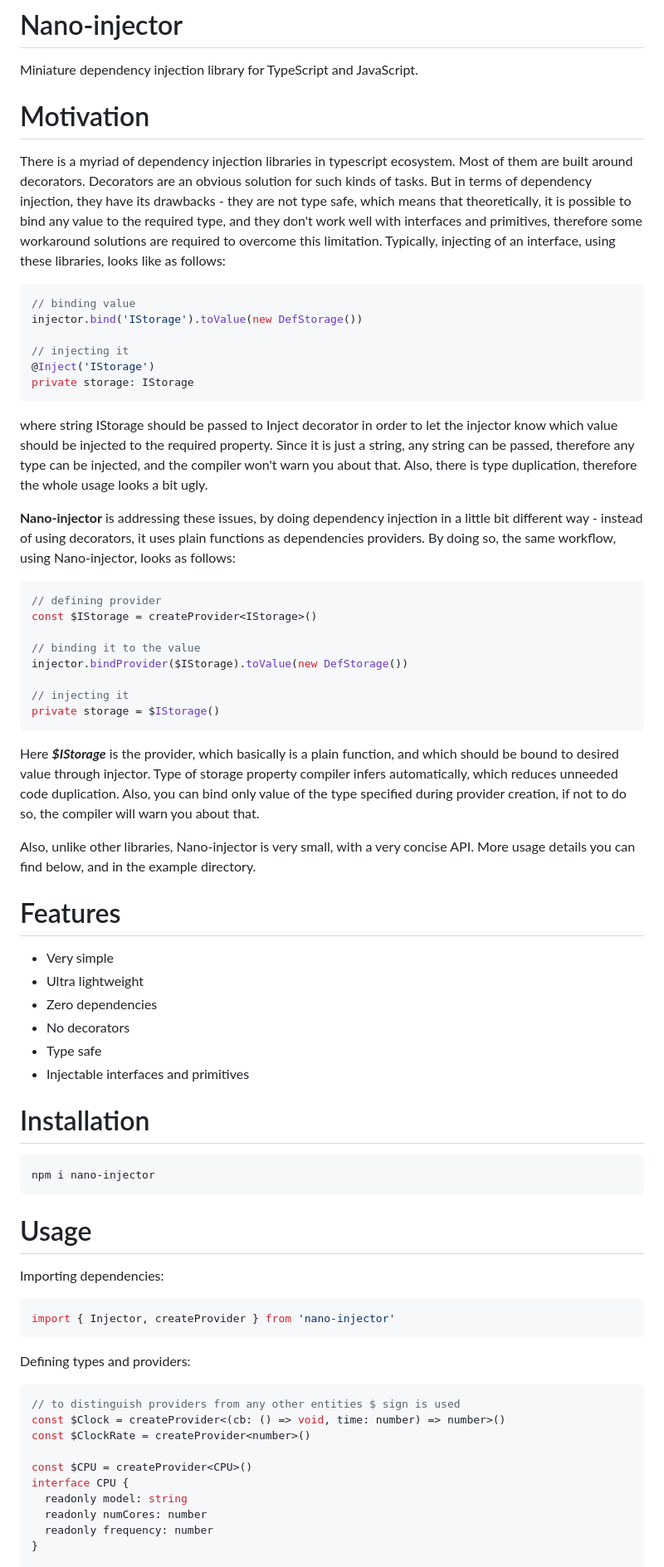
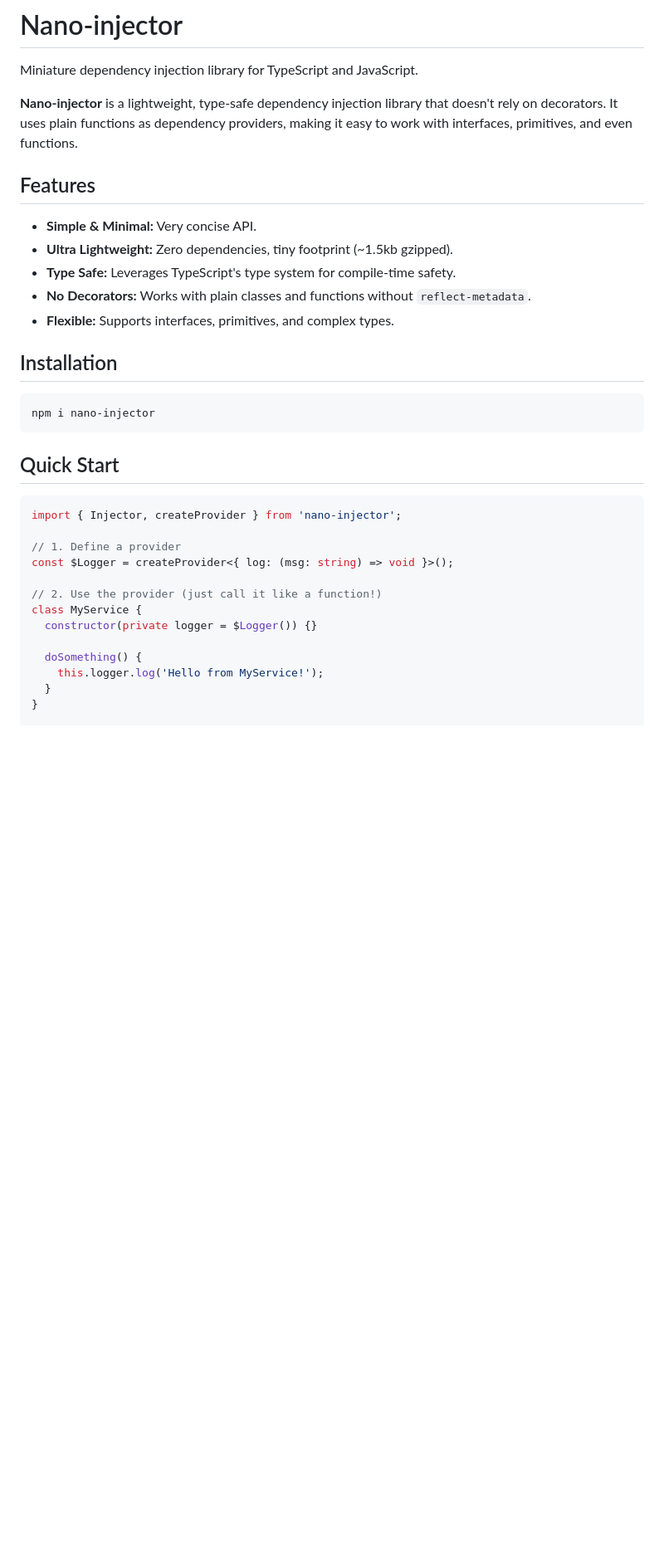
Before and after one commit to protoukr/nano-injector, a Markdown page: README.md, the part around one of its changes. Shown at 83% size. GitHub-like rendering; blank space fills up the shorter version.

````diff
--- a/README.md
+++ b/README.md
@@ -2,75 +2,36 @@
 
 Miniature dependency injection library for TypeScript and JavaScript.
 
-# Motivation
+**Nano-injector** is a lightweight, type-safe dependency injection library that doesn't rely on decorators. It uses plain functions as dependency providers, making it easy to work with interfaces, primitives, and even functions.
 
-There is a myriad of dependency injection libraries in typescript ecosystem. Most of them are built around decorators.
-Decorators are an obvious solution for such kinds of tasks. But in terms of dependency injection, they have its
-drawbacks - they are not type safe, which means that theoretically, it is possible to bind any value to the required type,
-and they don't work well with interfaces and primitives, therefore some workaround solutions are required to overcome
-this limitation.
-Typically, injecting of an interface, using these libraries, looks like as follows:
-```typescript
-// binding value
-injector.bind('IStorage').toValue(new DefStorage())
+## Features
 
-// injecting it
-@Inject('IStorage')
-private storage: IStorage
-```
-where string IStorage should be passed to Inject decorator in order to let the injector know which value should be injected
-to the required property. Since it is just a string, any string can be passed, therefore any type can be injected,
-and the compiler won't warn you about that. Also, there is type duplication, therefore the whole usage looks a bit ugly.
+- **Simple & Minimal:** Very concise API.
+- **Ultra Lightweight:** Zero dependencies, tiny footprint (~1.5kb gzipped).
+- **Type Safe:** Leverages TypeScript's type system for compile-time safety.
+- **No Decorators:** Works with plain classes and functions without `reflect-metadata`.
+- **Flexible:** Supports interfaces, primitives, and complex types.
 
-**Nano-injector** is addressing these issues, by doing dependency injection in a little bit different way - instead of using
-decorators, it uses plain functions as dependencies providers. By doing so, the same workflow, using Nano-injector,
-looks as follows:
+## Installation
 
-```typescript
-// defining provider
-const $IStorage = createProvider<IStorage>()
-
-// binding it to the value
-injector.bindProvider($IStorage).toValue(new DefStorage())
-
-// injecting it
-private storage = $IStorage()
-```
-Here _**$IStorage**_ is the provider, which basically is a plain function, and which should be bound to desired value through
-injector. Type of storage property compiler infers automatically, which reduces unneeded code duplication. Also, you can bind only
-value of the type specified during provider creation, if not to do so, the compiler will warn you about that.
-
-Also, unlike other libraries, Nano-injector is very small, with a very concise API.
-More usage details you can find below, and in the example directory.
-
-# Features
-
-- Very simple
-- Ultra lightweight
-- Zero dependencies
-- No decorators
-- Type safe
-- Injectable interfaces and primitives
-
-# Installation
 ```bash
 npm i nano-injector
 ```
-# Usage
-Importing dependencies:
+
+## Quick Start
+
 ```typescript
-import { Injector, createProvider } from 'nano-injector'
-```
-Defining types and providers:
-```typescript
-// to distinguish providers from any other entities $ sign is used
-const $Clock = createProvider<(cb: () => void, time: number) => number>()
-const $ClockRate = createProvider<number>()
+import { Injector, createProvider } from 'nano-injector';
 
-const $CPU = createProvider<CPU>()
-interface CPU {
-  readonly model: string
-  readonly numCores: number
-  readonly frequency: number
+// 1. Define a provider
+const $Logger = createProvider<{ log: (msg: string) => void }>();
+
+// 2. Use the provider (just call it like a function!)
+class MyService {
+  constructor(private logger = $Logger()) {}
+
+  doSomething() {
+    this.logger.log('Hello from MyService!');
+  }
 }
 
````
Also changed, not shown: other parts of README.md (+143 -129 lines).
